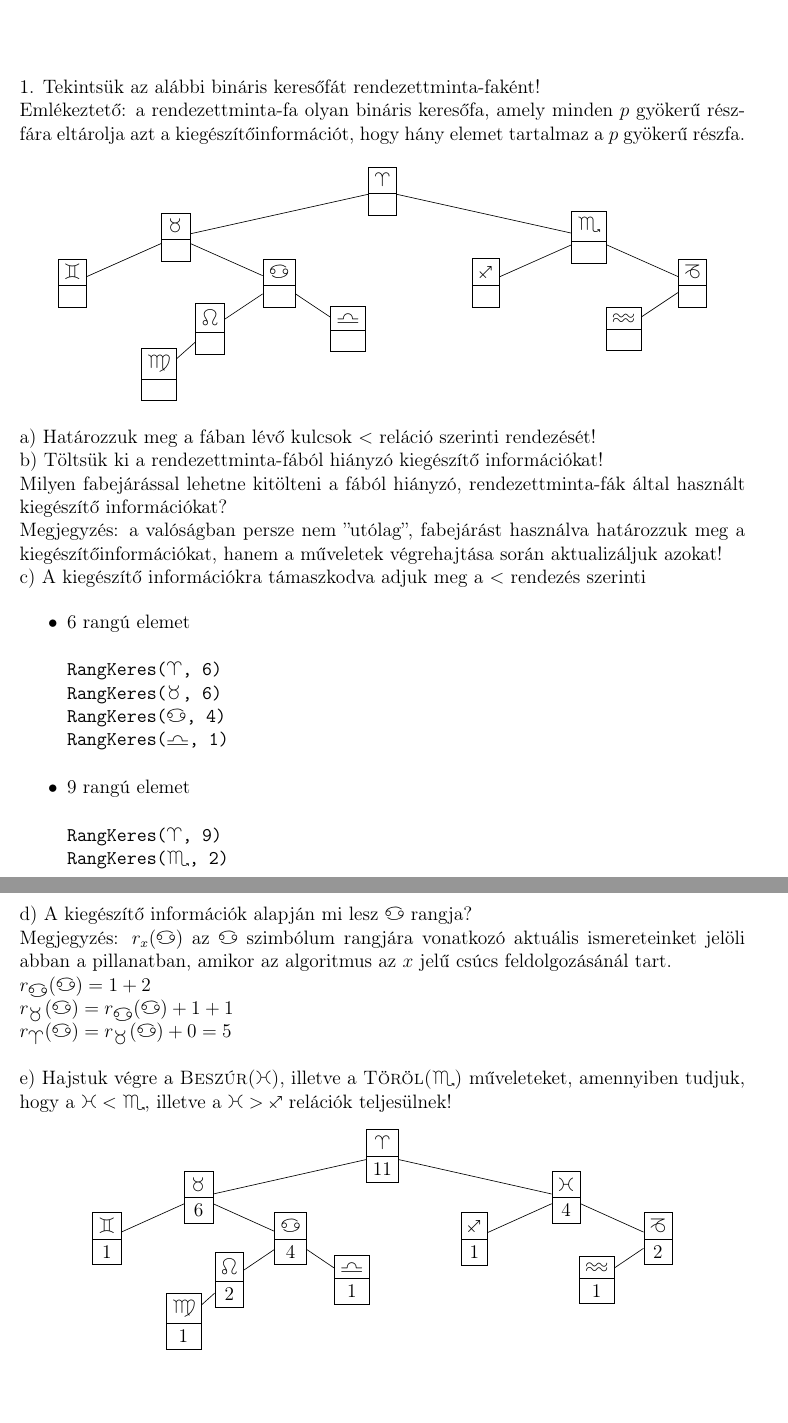
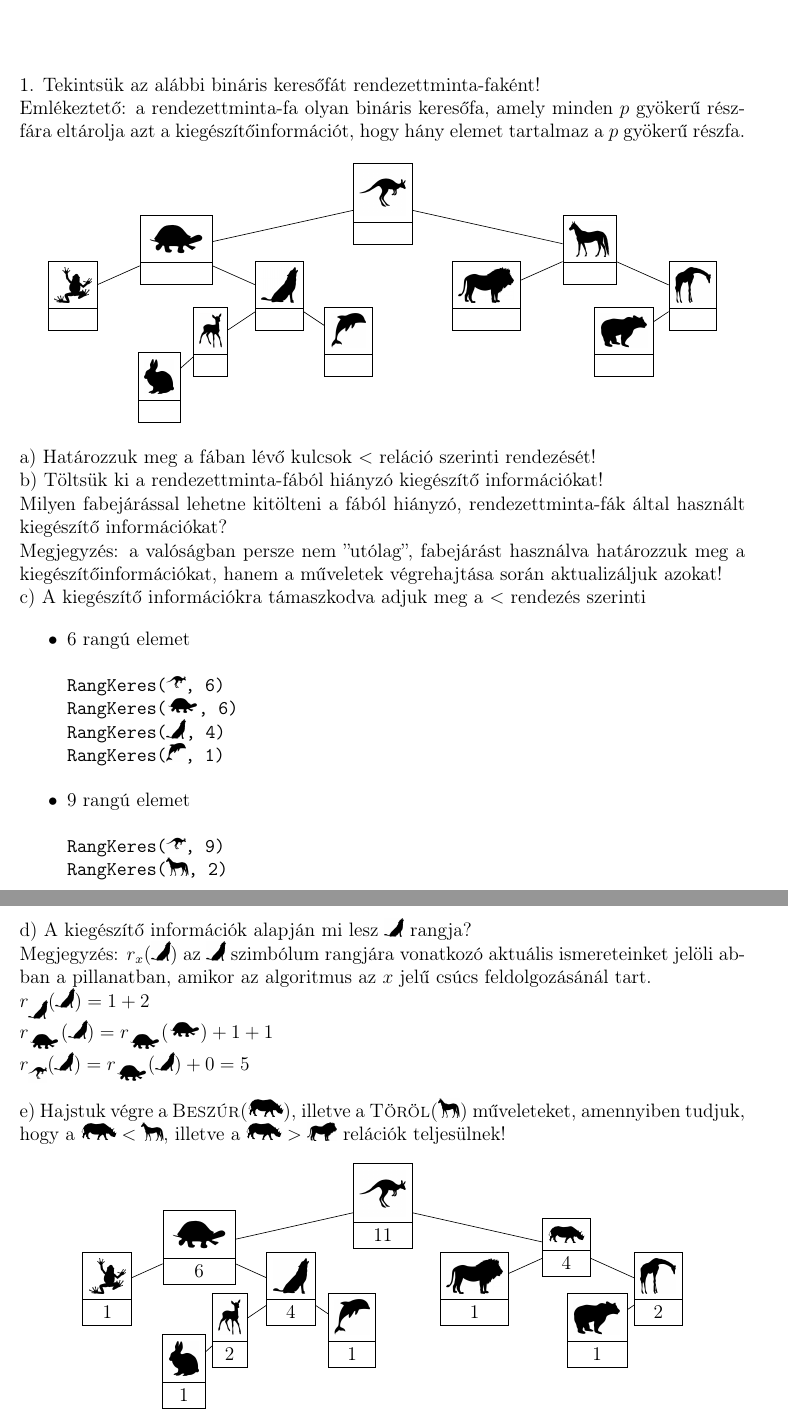
Before and after one commit to begab/alga2, a LaTeX document (gyakorlatok/gyak02/main.tex): two parts of pages 1 and 2 of 2 before the commit and two parts of pages 1 and 2 of 3 after it, joined at a grey line, cut so that both start at the same text, the shorter picture padded with empty space. Compiled offline with pdfLaTeX.

Commit message:
Updated gyak2 files

```diff
--- a/gyakorlatok/gyak02/alga2_gyak02.tex
+++ b/gyakorlatok/gyak02/main.tex
@@ -45,21 +46,21 @@ Emlékeztető: a rendezettminta-fa olyan bináris keresőfa, amely minden $p$ gy
 \begin{figure}[!h]
 \centering
   \begin{tikzpicture}[level/.style={sibling distance = 9cm/#1},level distance = 1.cm]
-    \node[data]{\aries \nodepart{two} }
-        child{ node[data]{\taurus \nodepart{two}}
-    	    child{ node[data]{\gemini \nodepart{two}}}
-            child{ node[data]{\cancer \nodepart{two}}
-                child{ node[data]{\leo \nodepart{two}}
-                       child{ node[data]{\virgo \nodepart{two}}}
+    \node[data]{\includegraphics[height=1cm]{kenguru.png} \nodepart{two} }
+        child{ node[data]{\includegraphics[height=0.75cm]{turtle.png} \nodepart{two}}
+    	    child{ node[data]{\includegraphics[height=0.75cm]{frog.png} \nodepart{two}}}
+            child{ node[data]{\includegraphics[height=0.75cm]{wolf.jpg} \nodepart{two}}
+                child{ node[data]{\includegraphics[height=0.75cm]{ozike.jpg} \nodepart{two}}
+                       child{ node[data]{\includegraphics[height=0.75cm]{hare.jpg} \nodepart{two}}}
                        child[missing]
                 }
-                child{ node[data]{\libra \nodepart{two}}}
+                child{ node[data]{\includegraphics[height=0.75cm]{delphin.jpg} \nodepart{two}}}
             }
         }
-        child{ node[data]{\scorpio \nodepart{two}}
-            child{ node[data]{\sagittarius \nodepart{two}}}
-            child{ node[data]{\capricornus \nodepart{two}}
-                child{ node[data]{\aquarius \nodepart{two}}}
+        child{ node[data]{\includegraphics[height=0.75cm]{horse.png} \nodepart{two}}
+            child{ node[data]{\includegraphics[height=0.75cm]{lion.jpg} \nodepart{two}}}
+            child{ node[data]{\includegraphics[height=0.75cm]{giraffe.jpg} \nodepart{two}}
+                child{ node[data]{\includegraphics[height=0.75cm]{bear.jpg} \nodepart{two}}}
                 child[missing]
             }
         };
@@ -77,45 +78,47 @@ Megjegyzés: a valóságban persze nem ''utólag'', fabejárást használva hat
 \begin{itemize}
 \item 6 rangú elemet
 \begin{alltt}
-RangKeres(\aries, 6)
-RangKeres(\taurus, 6)
-RangKeres(\cancer, 4)
-RangKeres(\libra, 1)
+RangKeres(\includegraphics[height=0.4cm]{kenguru.png}, 6)
+RangKeres(\includegraphics[height=0.4cm]{turtle.png}, 6)
+RangKeres(\includegraphics[height=0.4cm]{wolf.jpg}, 4)
+RangKeres(\includegraphics[height=0.4cm]{delphin.jpg}, 1)
 \end{alltt}
 
 \item 9 rangú elemet
 \begin{alltt}
-RangKeres(\aries, 9)
-RangKeres(\scorpio, 2)
+RangKeres(\includegraphics[height=0.4cm]{kenguru.png}, 9)
+RangKeres(\includegraphics[height=0.4cm]{horse.png}, 2)
 \end{alltt}
 \end{itemize}
 
-\noindent d) A kiegészítő információk alapján mi lesz $\cancer$ rangja?\\
-Megjegyzés: $r_{x}(\cancer)$ az $\cancer$ szimbólum rangjára vonatkozó aktuális ismereteinket jelöli abban a pillanatban, amikor az algoritmus az $x$ jelű csúcs feldolgozásánál tart. \\
-$r_{\cancer}(\cancer)=1+2$\\
-$r_{\taurus}(\cancer)=r_{\cancer}(\cancer)+1+1$\\
-$r_{\aries}(\cancer)=r_{\taurus}(\cancer)+0=5$\\
+\noindent d) A kiegészítő információk alapján mi lesz $\includegraphics[height=0.4cm]{wolf.jpg}$ rangja?\\
+Megjegyzés: $r_{x}(\includegraphics[height=0.4cm]{wolf.jpg})$ az $\includegraphics[height=0.4cm]{wolf.jpg}$ szimbólum rangjára vonatkozó aktuális ismereteinket jelöli abban a pillanatban, amikor az algoritmus az $x$ jelű csúcs feldolgozásánál tart. \\
+$r_{\includegraphics[height=0.4cm]{wolf.jpg}}(\includegraphics[height=0.4cm]{wolf.jpg})=1+2$\\
+$r_{\includegraphics[height=0.4cm]{turtle.png}}(\includegraphics[height=0.4cm]{wolf.jpg})=r_{\includegraphics[height=0.4cm]{turtle.png}}(\includegraphics[height=0.4cm]{turtle.png})+1+1$\\
+$r_{\includegraphics[height=0.4cm]{kenguru.png}}(\includegraphics[height=0.4cm]{wolf.jpg})=r_{\includegraphics[height=0.4cm]{turtle.png}}(\includegraphics[height=0.4cm]{wolf.jpg})+0=5$\\
 
-\noindent e) Hajstuk végre a {\scshape Beszúr(\pisces)}, illetve a {\scshape Töröl(\scorpio)} műveleteket, amennyiben tudjuk, hogy a $\pisces < \scorpio$, illetve a $\pisces > \sagittarius$ relációk teljesülnek!
+\noindent e) Hajstuk végre a {\scshape Beszúr(\includegraphics[height=0.4cm]{rhinoceros.png})}, illetve a {\scshape Töröl(\includegraphics[height=0.4cm]{horse.png})} műveleteket, amennyiben tudjuk, hogy a $\includegraphics[height=0.4cm]{rhinoceros.png} < \includegraphics[height=0.4cm]{horse.png}$, illetve a $\includegraphics[height=0.4cm]{rhinoceros.png} > \includegraphics[height=0.4cm]{lion.jpg}$ relációk teljesülnek!
+
+
 
 \begin{figure}[!h]
 \centering
   \begin{tikzpicture}[level/.style={sibling distance = 8cm/#1},level distance = .9cm]
-    \node[data]{\aries \nodepart{two}11}
-        child{ node[data]{\taurus \nodepart{two}6}
-    	    child{ node[data]{\gemini \nodepart{two}1}}
-            child{ node[data]{\cancer \nodepart{two}4}
-                child{ node[data]{\leo \nodepart{two}2}
-                       child{ node[data]{\virgo \nodepart{two}1}}
+    \node[data]{\includegraphics[height=1cm]{kenguru.png} \nodepart{two}11 }
+        child{ node[data]{\includegraphics[height=0.75cm]{turtle.png} \nodepart{two}6}
+    	    child{ node[data]{\includegraphics[height=0.75cm]{frog.png} \nodepart{two}1}}
+            child{ node[data]{\includegraphics[height=0.75cm]{wolf.jpg} \nodepart{two}4}
+                child{ node[data]{\includegraphics[height=0.75cm]{ozike.jpg} \nodepart{two}2}
+                       child{ node[data]{\includegraphics[height=0.75cm]{hare.jpg} \nodepart{two}1}}
                        child[missing]
                 }
-                child{ node[data]{\libra \nodepart{two}1}}
+                child{ node[data]{\includegraphics[height=0.75cm]{delphin.jpg} \nodepart{two}1}}
             }
         }
-        child{ node[data]{\pisces \nodepart{two}4}
-            child{ node[data]{\sagittarius \nodepart{two}1}}
-            child{ node[data]{\capricornus \nodepart{two}2}
-                child{ node[data]{\aquarius \nodepart{two}1}}
+        child{ node[data]{\includegraphics[height=0.4cm]{rhinoceros.png} \nodepart{two}4}
+            child{ node[data]{\includegraphics[height=0.75cm]{lion.jpg} \nodepart{two}1}}
+            child{ node[data]{\includegraphics[height=0.75cm]{giraffe.jpg} \nodepart{two}2}
+                child{ node[data]{\includegraphics[height=0.75cm]{bear.jpg} \nodepart{two}1}}
                 child[missing]
             }
         };
```
Also changed, not shown: gyakorlatok/gyak02/ALGA2_gyak2.pdf (added), gyakorlatok/gyak02/alga2_gyak02.pdf (deleted), gyakorlatok/gyak02/bear.jpg (added), gyakorlatok/gyak02/delphin.jpg (added), gyakorlatok/gyak02/frog.png (added), gyakorlatok/gyak02/giraffe.jpg (added), gyakorlatok/gyak02/hare.jpg (added), gyakorlatok/gyak02/horse.png (added), gyakorlatok/gyak02/kenguru.png (added), gyakorlatok/gyak02/lion.jpg (added), gyakorlatok/gyak02/ozike.jpg (added), gyakorlatok/gyak02/rhinoceros.png (added), gyakorlatok/gyak02/turtle.png (added), gyakorlatok/gyak02/wolf.jpg (added), 1 more files.
